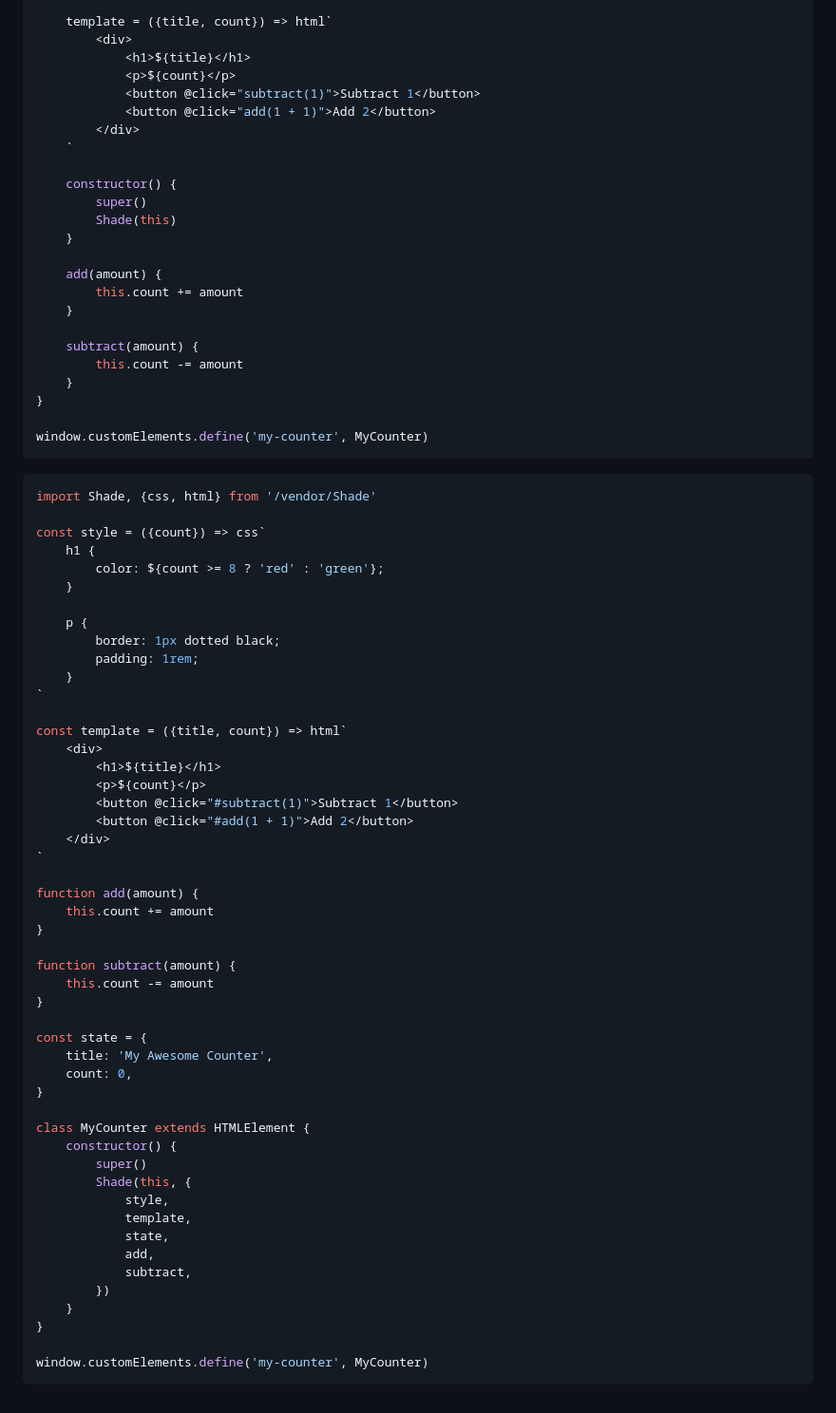
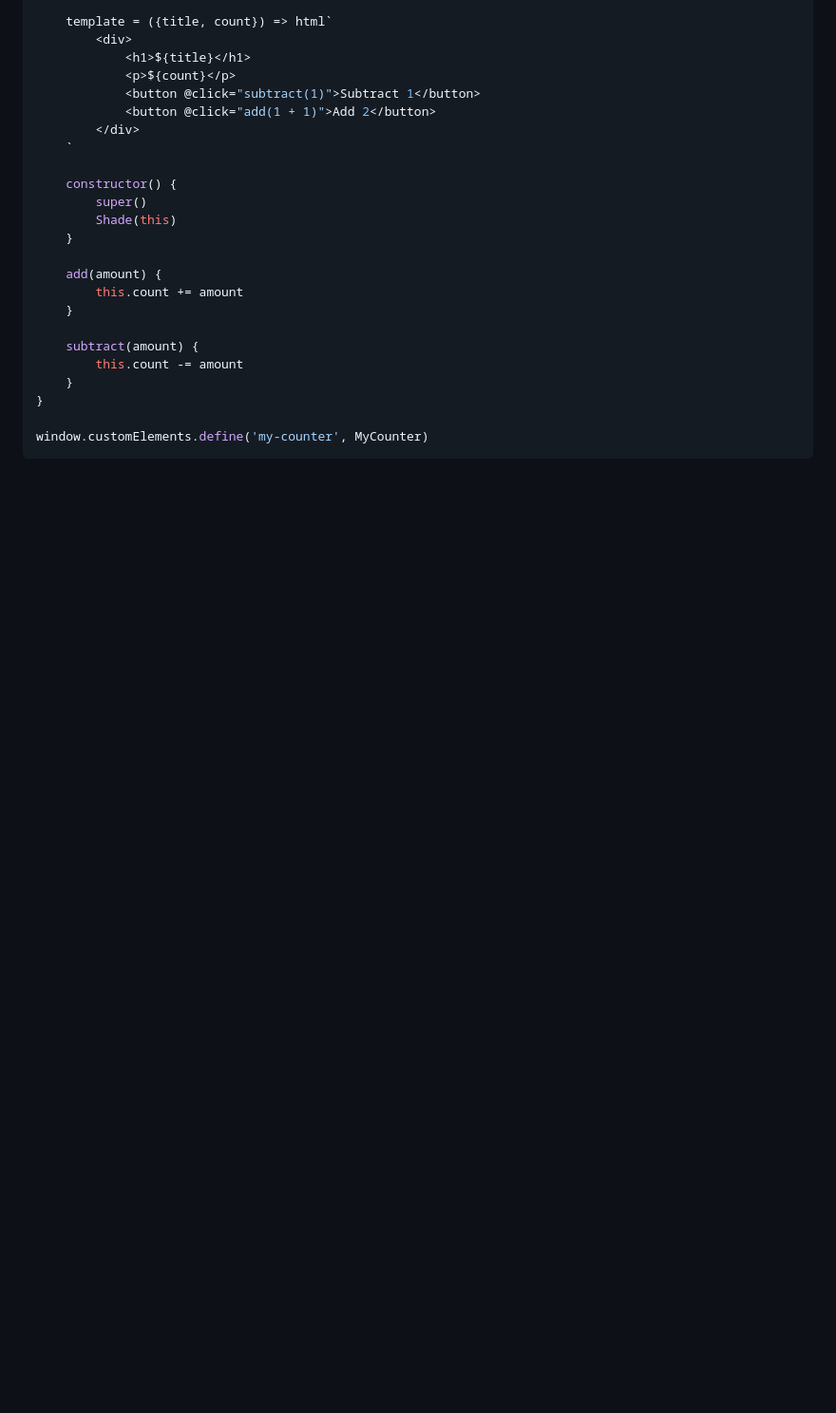
Before and after one commit to Shade-JS/ShadeJS, a Markdown page: README.md, the part around the change printed below. Shown: that part at 95% size. Rendered like a GitHub page; blank space fills up the shorter version.

Commit message:
Update graphics and readme.

````diff
--- a/README.md
+++ b/README.md
@@ -48,55 +54,3 @@ class MyCounter extends HTMLElement {
 
 window.customElements.define('my-counter', MyCounter)
 ```
-
-```javascript
-import Shade, {css, html} from '/vendor/Shade'
-
-const style = ({count}) => css`
-    h1 {
-        color: ${count >= 8 ? 'red' : 'green'};
-    }
-
-    p {
-        border: 1px dotted black;
-        padding: 1rem;
-    }
-`
-
-const template = ({title, count}) => html`
-    <div>
-        <h1>${title}</h1>
-        <p>${count}</p>
-        <button @click="#subtract(1)">Subtract 1</button>
-        <button @click="#add(1 + 1)">Add 2</button>
-    </div>
-`
-
-function add(amount) {
-    this.count += amount
-}
-
-function subtract(amount) {
-    this.count -= amount
-}
-
-const state = {
-    title: 'My Awesome Counter',
-    count: 0,
-}
-
-class MyCounter extends HTMLElement {
-    constructor() {
-        super()
-        Shade(this, {
-            style,
-            template,
-            state,
-            add,
-            subtract,
-        })
-    }
-}
-
-window.customElements.define('my-counter', MyCounter)
-```
````
Also changed, not shown: other parts of README.md (+8 -2 lines), docs/images/shadejs-logo-tny.png (added).
